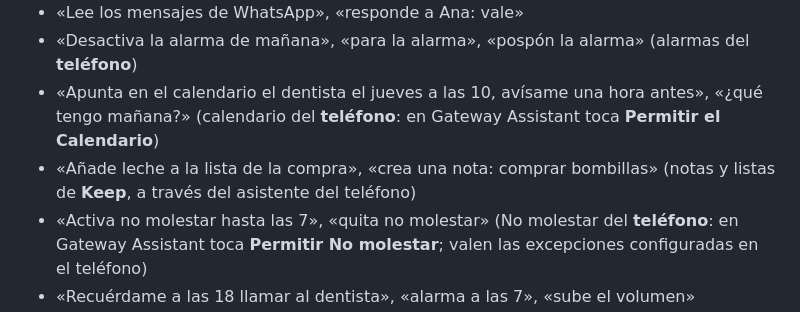
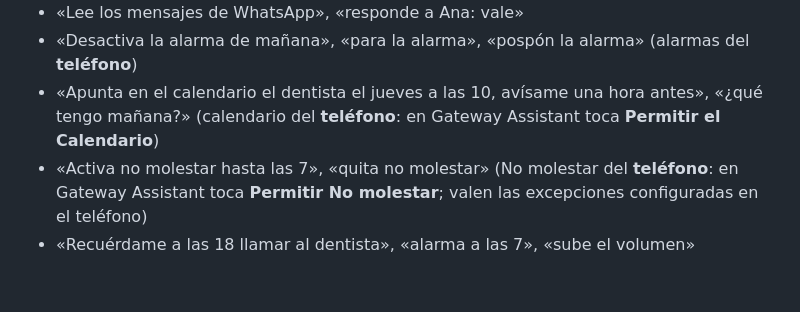
Before and after one commit to Kkaoss969/gateway-assistant-download, a Markdown page: GUIA.md, the part around the change. Drawn GitHub-style; blank space fills up the shorter version.

```diff
--- a/GUIA.md
+++ b/GUIA.md
@@ -53,7 +53,6 @@ No funcionan: órdenes para la casa Google, llamadas por nombre desde los contac
 - «Lee los mensajes de WhatsApp», «responde a Ana: vale»
 - «Desactiva la alarma de mañana», «para la alarma», «pospón la alarma» (alarmas del **teléfono**)
 - «Apunta en el calendario el dentista el jueves a las 10, avísame una hora antes», «¿qué tengo mañana?» (calendario del **teléfono**: en Gateway Assistant toca **Permitir el Calendario**)
-- «Añade leche a la lista de la compra», «crea una nota: comprar bombillas» (notas y listas de **Keep**, a través del asistente del teléfono)
 - «Activa no molestar hasta las 7», «quita no molestar» (No molestar del **teléfono**: en Gateway Assistant toca **Permitir No molestar**; valen las excepciones configuradas en el teléfono)
 - «Recuérdame a las 18 llamar al dentista», «alarma a las 7», «sube el volumen»
 
```
Also changed, not shown: GUIDA.md (+0 -1 lines), GUIDE.md (+0 -2 lines).
